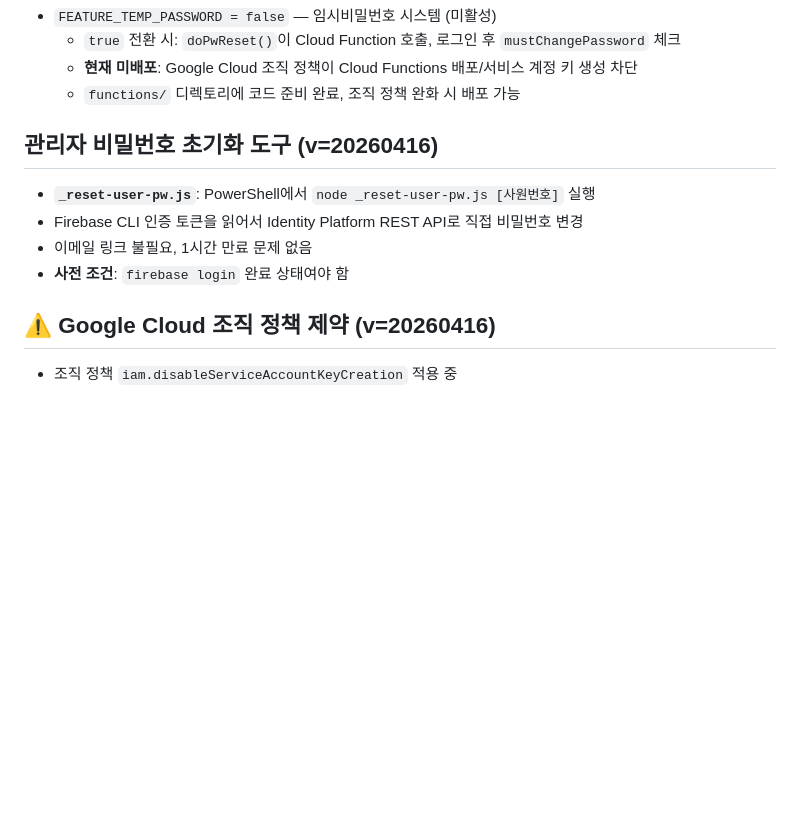
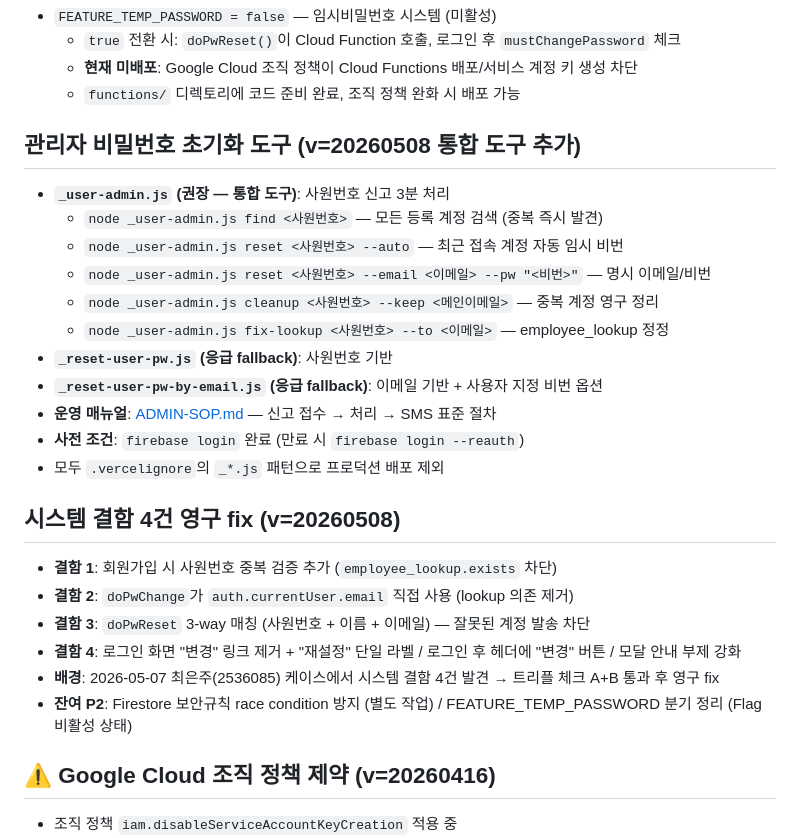
Before and after one commit to proenterpriseai/Pro_MainDashboard, a Markdown page: CLAUDE.md, the part around the change. GitHub-like rendering; blank space fills up the shorter version.

Commit message:
docs: CLAUDE.md 관리자 도구 + 결함 fix 섹션 갱신 (v=20260508)
- _user-admin.js 통합 도구 5명령어 명세 추가
- ADMIN-SOP.md 매뉴얼 링크
- 시스템 결함 4건 영구 fix 요약 (잔여 P2 포함)

Co-Authored-By: Claude Opus 4.7 (1M context) <noreply@anthropic.com>

```diff
--- a/CLAUDE.md
+++ b/CLAUDE.md
@@ -81,11 +81,26 @@
   - **현재 미배포**: Google Cloud 조직 정책이 Cloud Functions 배포/서비스 계정 키 생성 차단
   - `functions/` 디렉토리에 코드 준비 완료, 조직 정책 완화 시 배포 가능
 
-## 관리자 비밀번호 초기화 도구 (v=20260416)
-- **`_reset-user-pw.js`**: PowerShell에서 `node _reset-user-pw.js [사원번호]` 실행
-- Firebase CLI 인증 토큰을 읽어서 Identity Platform REST API로 직접 비밀번호 변경
-- 이메일 링크 불필요, 1시간 만료 문제 없음
-- **사전 조건**: `firebase login` 완료 상태여야 함
+## 관리자 비밀번호 초기화 도구 (v=20260508 통합 도구 추가)
+- **`_user-admin.js` (권장 — 통합 도구)**: 사원번호 신고 3분 처리
+  - `node _user-admin.js find <사원번호>` — 모든 등록 계정 검색 (중복 즉시 발견)
+  - `node _user-admin.js reset <사원번호> --auto` — 최근 접속 계정 자동 임시 비번
+  - `node _user-admin.js reset <사원번호> --email <이메일> --pw "<비번>"` — 명시 이메일/비번
+  - `node _user-admin.js cleanup <사원번호> --keep <메인이메일>` — 중복 계정 영구 정리
+  - `node _user-admin.js fix-lookup <사원번호> --to <이메일>` — employee_lookup 정정
+- **`_reset-user-pw.js` (응급 fallback)**: 사원번호 기반
+- **`_reset-user-pw-by-email.js` (응급 fallback)**: 이메일 기반 + 사용자 지정 비번 옵션
+- **운영 매뉴얼**: [ADMIN-SOP.md](./ADMIN-SOP.md) — 신고 접수 → 처리 → SMS 표준 절차
+- **사전 조건**: `firebase login` 완료 (만료 시 `firebase login --reauth`)
+- 모두 `.vercelignore`의 `_*.js` 패턴으로 프로덕션 배포 제외
+
+## 시스템 결함 4건 영구 fix (v=20260508)
+- **결함 1**: 회원가입 시 사원번호 중복 검증 추가 (`employee_lookup.exists` 차단)
+- **결함 2**: `doPwChange`가 `auth.currentUser.email` 직접 사용 (lookup 의존 제거)
+- **결함 3**: `doPwReset` 3-way 매칭 (사원번호 + 이름 + 이메일) — 잘못된 계정 발송 차단
+- **결함 4**: 로그인 화면 "변경" 링크 제거 + "재설정" 단일 라벨 / 로그인 후 헤더에 "변경" 버튼 / 모달 안내 부제 강화
+- **배경**: 2026-05-07 최은주(2536085) 케이스에서 시스템 결함 4건 발견 → 트리플 체크 A+B 통과 후 영구 fix
+- **잔여 P2**: Firestore 보안규칙 race condition 방지 (별도 작업) / FEATURE_TEMP_PASSWORD 분기 정리 (Flag 비활성 상태)
 
 ## ⚠️ Google Cloud 조직 정책 제약 (v=20260416)
 - 조직 정책 `iam.disableServiceAccountKeyCreation` 적용 중
```
